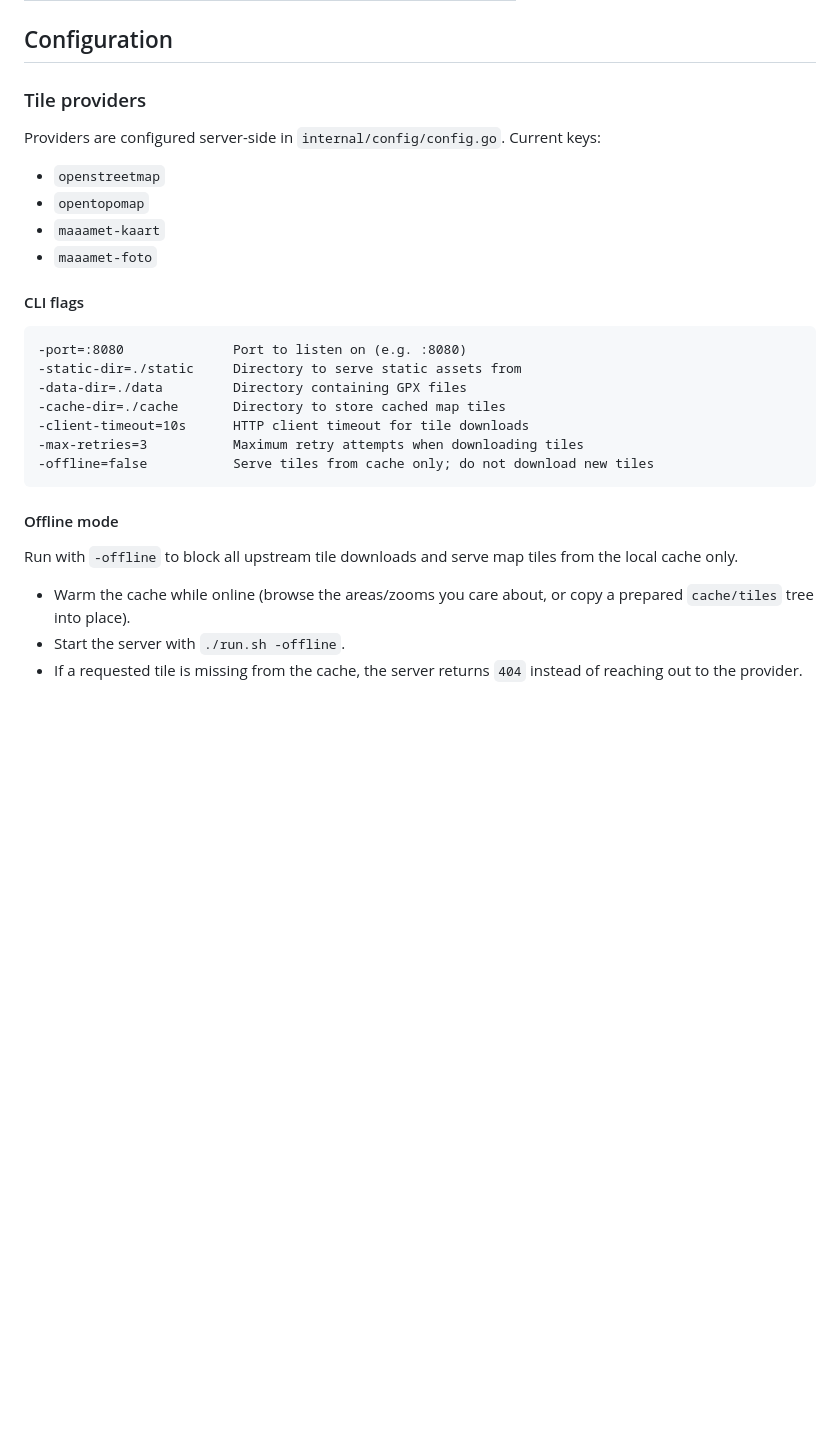
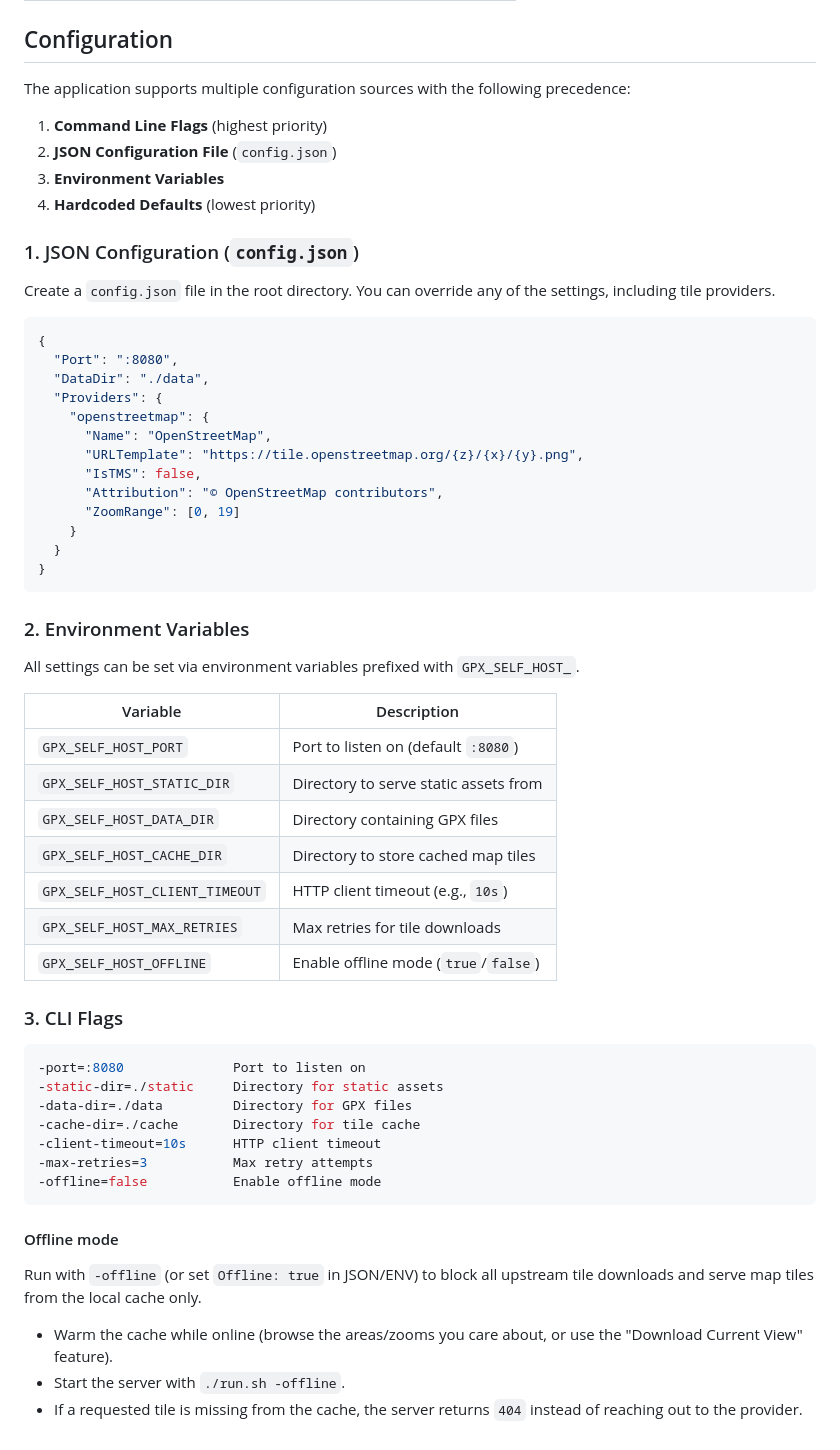
Before and after one commit to DaniilHarik/gpx-self-hosted, a Markdown page: README.md, the part around the change. Rendered like a GitHub page; blank space fills up the shorter version.

Commit message:
docs: Update README with new configuration options

````diff
--- a/README.md
+++ b/README.md
@@ -130,28 +130,61 @@ Any folder name works, but the ones below get custom icons in the UI (case-insen
 
 ## Configuration
 
-### Tile providers
+The application supports multiple configuration sources with the following precedence:
+1.  **Command Line Flags** (highest priority)
+2.  **JSON Configuration File** (`config.json`)
+3.  **Environment Variables**
+4.  **Hardcoded Defaults** (lowest priority)
 
-Providers are configured server-side in `internal/config/config.go`. Current keys:
-- `openstreetmap`
-- `opentopomap`
-- `maaamet-kaart`
-- `maaamet-foto`
+### 1. JSON Configuration (`config.json`)
 
-#### CLI flags
+Create a `config.json` file in the root directory. You can override any of the settings, including tile providers.
+
+```json
+{
+  "Port": ":8080",
+  "DataDir": "./data",
+  "Providers": {
+    "openstreetmap": {
+      "Name": "OpenStreetMap",
+      "URLTemplate": "https://tile.openstreetmap.org/{z}/{x}/{y}.png",
+      "IsTMS": false,
+      "Attribution": "© OpenStreetMap contributors",
+      "ZoomRange": [0, 19]
+    }
+  }
+}
 ```
--port=:8080              Port to listen on (e.g. :8080)
--static-dir=./static     Directory to serve static assets from
--data-dir=./data         Directory containing GPX files
--cache-dir=./cache       Directory to store cached map tiles
--client-timeout=10s      HTTP client timeout for tile downloads
--max-retries=3           Maximum retry attempts when downloading tiles
--offline=false           Serve tiles from cache only; do not download new tiles
+
+### 2. Environment Variables
+
+All settings can be set via environment variables prefixed with `GPX_SELF_HOST_`.
+
+| Variable | Description |
+| --- | --- |
+| `GPX_SELF_HOST_PORT` | Port to listen on (default `:8080`) |
+| `GPX_SELF_HOST_STATIC_DIR` | Directory to serve static assets from |
+| `GPX_SELF_HOST_DATA_DIR` | Directory containing GPX files |
+| `GPX_SELF_HOST_CACHE_DIR` | Directory to store cached map tiles |
+| `GPX_SELF_HOST_CLIENT_TIMEOUT` | HTTP client timeout (e.g., `10s`) |
+| `GPX_SELF_HOST_MAX_RETRIES` | Max retries for tile downloads |
+| `GPX_SELF_HOST_OFFLINE` | Enable offline mode (`true`/`false`) |
+
+### 3. CLI Flags
+
+```bash
+-port=:8080              Port to listen on
+-static-dir=./static     Directory for static assets
+-data-dir=./data         Directory for GPX files
+-cache-dir=./cache       Directory for tile cache
+-client-timeout=10s      HTTP client timeout
+-max-retries=3           Max retry attempts
+-offline=false           Enable offline mode
 ```
 
 #### Offline mode
 
-Run with `-offline` to block all upstream tile downloads and serve map tiles from the local cache only.
-- Warm the cache while online (browse the areas/zooms you care about, or copy a prepared `cache/tiles` tree into place).
+Run with `-offline` (or set `Offline: true` in JSON/ENV) to block all upstream tile downloads and serve map tiles from the local cache only.
+- Warm the cache while online (browse the areas/zooms you care about, or use the "Download Current View" feature).
 - Start the server with `./run.sh -offline`.
 - If a requested tile is missing from the cache, the server returns `404` instead of reaching out to the provider.
````
